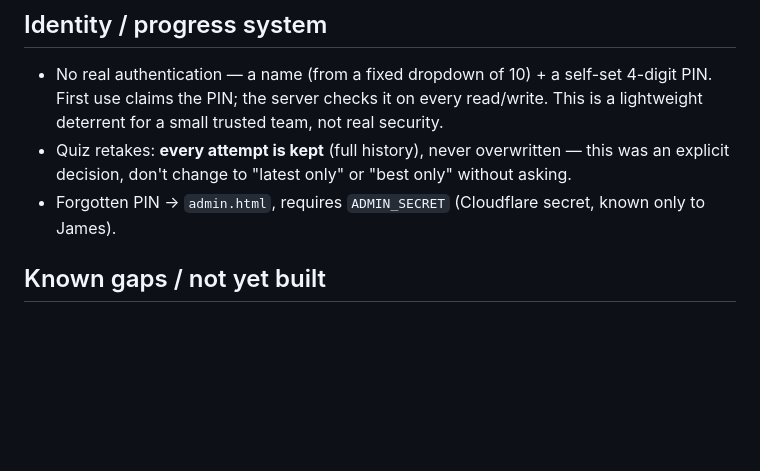
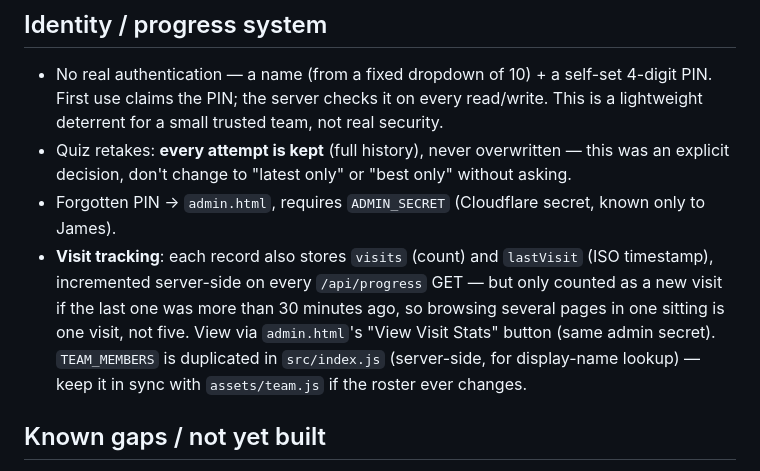
Before and after one commit to jamesgladstone85-star/EMR_DriverTraining, a Markdown page: README.md, the part around the change. Drawn GitHub-style; blank space fills up the shorter version.

Commit message:
Document visit tracking feature in README

```diff
--- a/README.md
+++ b/README.md
@@ -80,6 +80,14 @@ were "just add the PDF, don't touch the quiz."
   "latest only" or "best only" without asking.
 - Forgotten PIN → `admin.html`, requires `ADMIN_SECRET` (Cloudflare
   secret, known only to James).
+- **Visit tracking**: each record also stores `visits` (count) and
+  `lastVisit` (ISO timestamp), incremented server-side on every
+  `/api/progress` GET — but only counted as a new visit if the last one
+  was more than 30 minutes ago, so browsing several pages in one sitting
+  is one visit, not five. View via `admin.html`'s "View Visit Stats"
+  button (same admin secret). `TEAM_MEMBERS` is duplicated in
+  `src/index.js` (server-side, for display-name lookup) — keep it in
+  sync with `assets/team.js` if the roster ever changes.
 
 ## Known gaps / not yet built
 - No actual quiz-taking interface yet (cards say "Start quiz →" but it's
```
